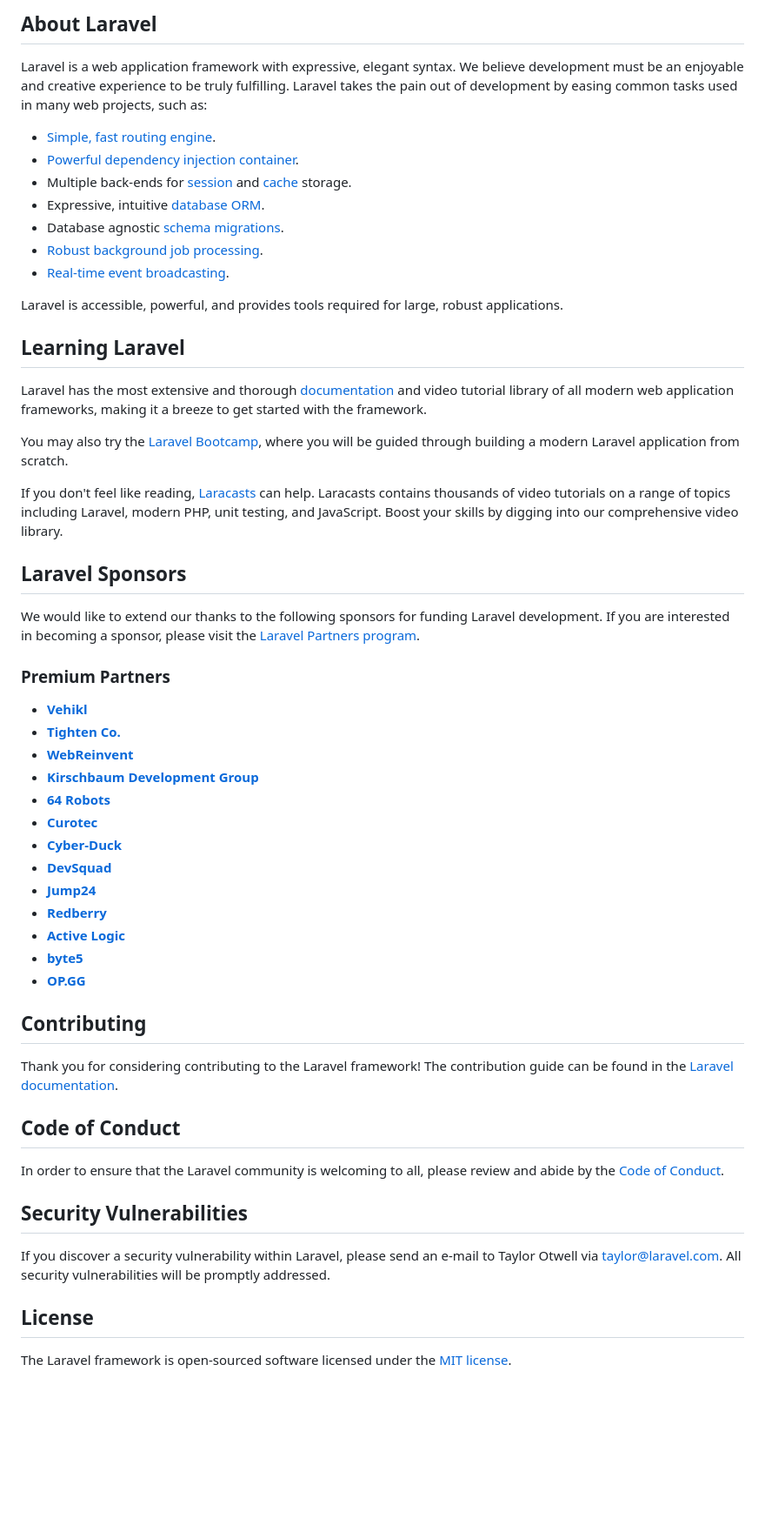
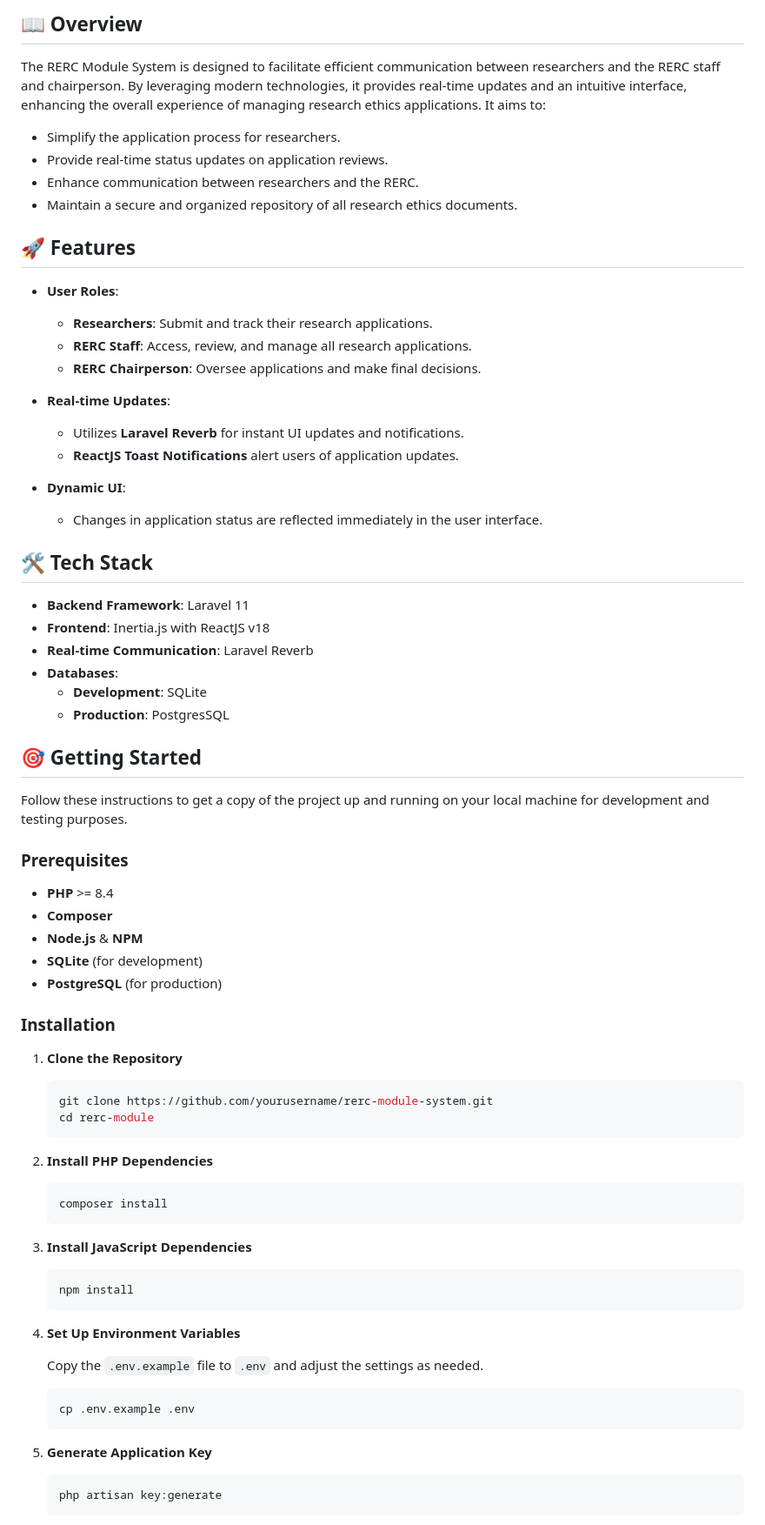
Before and after one commit to faustojc/rerc-module, a Markdown page: README.md, the part around the change printed below. Shown: that part at 87% size. Rendered like a GitHub page; blank space fills up the shorter version.

````diff
--- a/README.md
+++ b/README.md
@@ -9,58 +5,82 @@
 
-## About Laravel
+## 📖 Overview
 
-Laravel is a web application framework with expressive, elegant syntax. We believe development must be an enjoyable and creative experience to be truly fulfilling. Laravel takes the pain out of development by easing common tasks used in many web projects, such as:
+The RERC Module System is designed to facilitate efficient communication between researchers and the RERC staff and chairperson.
+By leveraging modern technologies, it provides real-time updates and an intuitive interface, enhancing the overall experience of managing research ethics applications.
+It aims to:
 
-- [Simple, fast routing engine](https://laravel.com/docs/routing).
-- [Powerful dependency injection container](https://laravel.com/docs/container).
-- Multiple back-ends for [session](https://laravel.com/docs/session) and [cache](https://laravel.com/docs/cache) storage.
-- Expressive, intuitive [database ORM](https://laravel.com/docs/eloquent).
-- Database agnostic [schema migrations](https://laravel.com/docs/migrations).
-- [Robust background job processing](https://laravel.com/docs/queues).
-- [Real-time event broadcasting](https://laravel.com/docs/broadcasting).
+- Simplify the application process for researchers.
+- Provide real-time status updates on application reviews.
+- Enhance communication between researchers and the RERC.
+- Maintain a secure and organized repository of all research ethics documents.
 
-Laravel is accessible, powerful, and provides tools required for large, robust applications.
+## 🚀 Features
 
-## Learning Laravel
+- **User Roles**:
+    - **Researchers**: Submit and track their research applications.
+    - **RERC Staff**: Access, review, and manage all research applications.
+    - **RERC Chairperson**: Oversee applications and make final decisions.
 
-Laravel has the most extensive and thorough [documentation](https://laravel.com/docs) and video tutorial library of all modern web application frameworks, making it a breeze to get started with the framework.
+- **Real-time Updates**:
+    - Utilizes **Laravel Reverb** for instant UI updates and notifications.
+    - **ReactJS Toast Notifications** alert users of application updates.
 
-You may also try the [Laravel Bootcamp](https://bootcamp.laravel.com), where you will be guided through building a modern Laravel application from scratch.
+- **Dynamic UI**:
+    - Changes in application status are reflected immediately in the user interface.
 
-If you don't feel like reading, [Laracasts](https://laracasts.com) can help. Laracasts contains thousands of video tutorials on a range of topics including Laravel, modern PHP, unit testing, and JavaScript. Boost your skills by digging into our comprehensive video library.
+## 🛠 Tech Stack
 
-## Laravel Sponsors
+- **Backend Framework**: Laravel 11
+- **Frontend**: Inertia.js with ReactJS v18
+- **Real-time Communication**: Laravel Reverb
+- **Databases**:
+    - **Development**: SQLite
+    - **Production**: PostgresSQL
 
-We would like to extend our thanks to the following sponsors for funding Laravel development. If you are interested in becoming a sponsor, please visit the [Laravel Partners program](https://partners.laravel.com).
+## 🎯 Getting Started
 
-### Premium Partners
+Follow these instructions to get a copy of the project up and running on your local machine for development and testing purposes.
 
-- **[Vehikl](https://vehikl.com/)**
-- **[Tighten Co.](https://tighten.co)**
-- **[WebReinvent](https://webreinvent.com/)**
-- **[Kirschbaum Development Group](https://kirschbaumdevelopment.com)**
-- **[64 Robots](https://64robots.com)**
-- **[Curotec](https://www.curotec.com/services/technologies/laravel/)**
-- **[Cyber-Duck](https://cyber-duck.co.uk)**
-- **[DevSquad](https://devsquad.com/hire-laravel-developers)**
-- **[Jump24](https://jump24.co.uk)**
-- **[Redberry](https://redberry.international/laravel/)**
-- **[Active Logic](https://activelogic.com)**
-- **[byte5](https://byte5.de)**
-- **[OP.GG](https://op.gg)**
+### Prerequisites
 
-## Contributing
+- **PHP** >= 8.4
+- **Composer**
+- **Node.js** & **NPM**
+- **SQLite** (for development)
+- **PostgreSQL** (for production)
 
-Thank you for considering contributing to the Laravel framework! The contribution guide can be found in the [Laravel documentation](https://laravel.com/docs/contributions).
+### Installation
 
-## Code of Conduct
+1. **Clone the Repository**
 
-In order to ensure that the Laravel community is welcoming to all, please review and abide by the [Code of Conduct](https://laravel.com/docs/contributions#code-of-conduct).
+   ```bash
+   git clone https://github.com/yourusername/rerc-module-system.git
+   cd rerc-module
+   ```
 
-## Security Vulnerabilities
+2. **Install PHP Dependencies**
 
-If you discover a security vulnerability within Laravel, please send an e-mail to Taylor Otwell via [taylor@laravel.com](mailto:taylor@laravel.com). All security vulnerabilities will be promptly addressed.
+   ```bash
+   composer install
+   ```
 
-## License
+3. **Install JavaScript Dependencies**
 
-The Laravel framework is open-sourced software licensed under the [MIT license](https://opensource.org/licenses/MIT).
+   ```bash
+   npm install
+   ```
+
+4. **Set Up Environment Variables**
+
+   Copy the `.env.example` file to `.env` and adjust the settings as needed.
+
+   ```bash
+   cp .env.example .env
+   ```
+
+5. **Generate Application Key**
+
+   ```bash
+   php artisan key:generate
+   ```
+
````
Also changed, not shown: other parts of README.md (+90 -7 lines).
